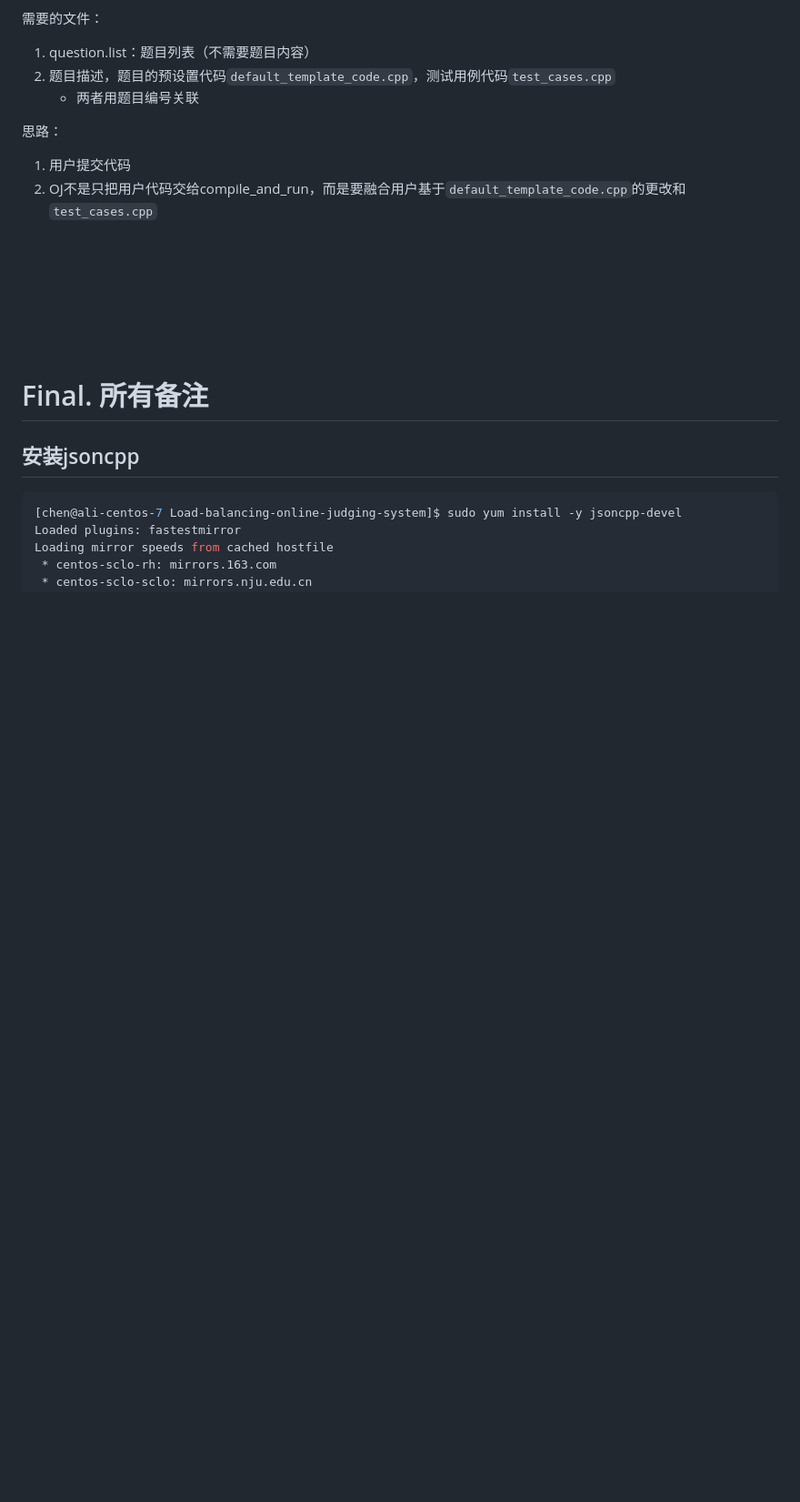
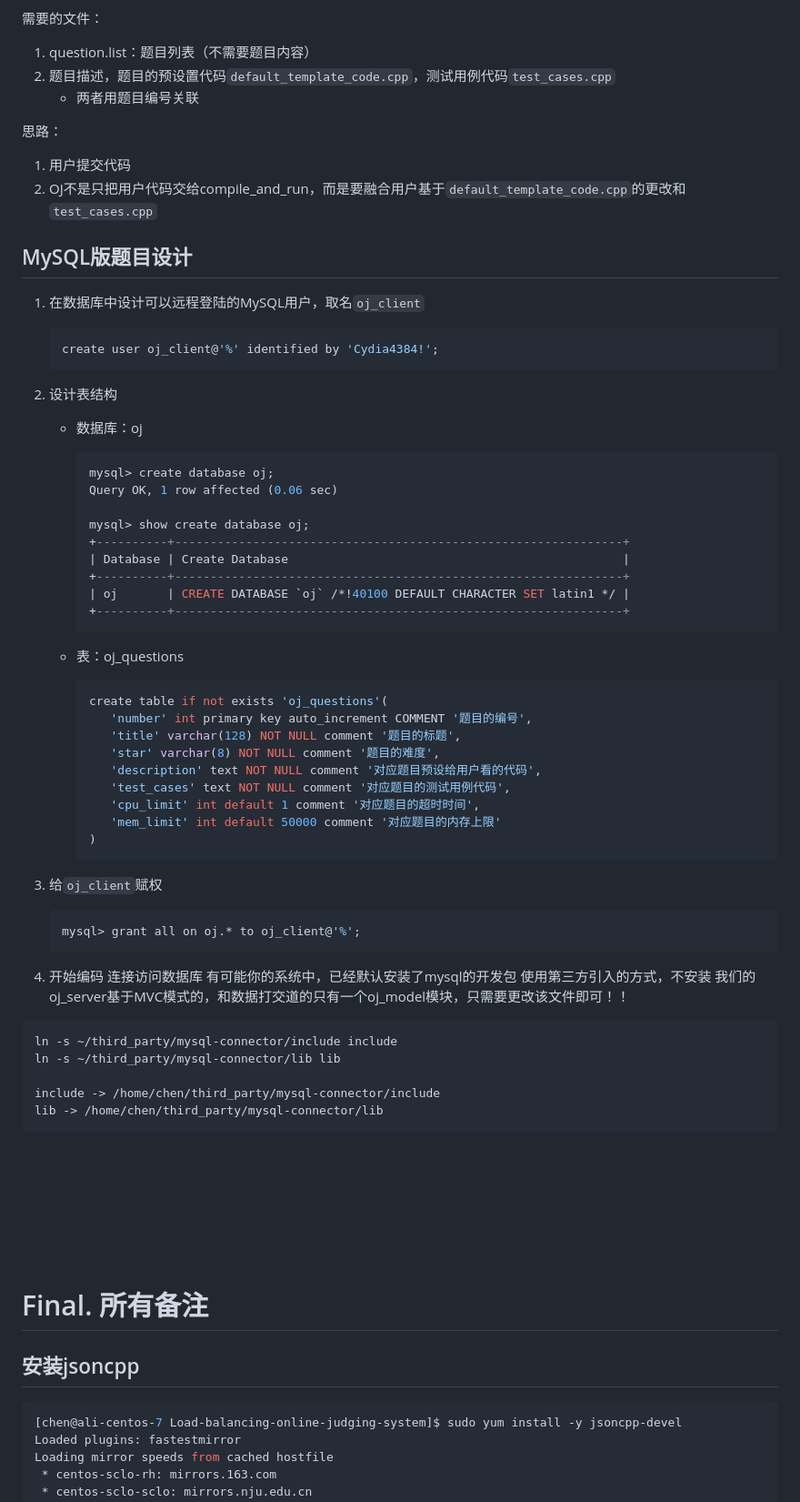
Before and after one commit to NQ-lovecpp/Load-balancing-online-judging-system, a Markdown page: ReadMe.md, the part around the change printed below. Shown: that part at 91% size. Drawn GitHub-style; blank space fills up the shorter version.

````diff
--- a/ReadMe.md
+++ b/ReadMe.md
@@ -419,6 +419,60 @@ flowchart LR
 2. OJ不是只把用户代码交给compile_and_run，而是要融合用户基于`default_template_code.cpp`的更改和`test_cases.cpp`
 
 
+## MySQL版题目设计
+
+1. 在数据库中设计可以远程登陆的MySQL用户，取名`oj_client`
+   ```sql
+   create user oj_client@'%' identified by 'Cydia4384!';
+   ```
+
+2. 设计表结构
+   - 数据库：oj
+      ```sql
+      mysql> create database oj;
+      Query OK, 1 row affected (0.06 sec)
+
+      mysql> show create database oj;
+      +----------+---------------------------------------------------------------+
+      | Database | Create Database                                               |
+      +----------+---------------------------------------------------------------+
+      | oj       | CREATE DATABASE `oj` /*!40100 DEFAULT CHARACTER SET latin1 */ |
+      +----------+---------------------------------------------------------------+
+      ```
+
+   - 表：oj_questions
+      ```sql
+      create table if not exists 'oj_questions'(
+         'number' int primary key auto_increment COMMENT '题目的编号',
+         'title' varchar(128) NOT NULL comment '题目的标题',
+         'star' varchar(8) NOT NULL comment '题目的难度',
+         'description' text NOT NULL comment '对应题目预设给用户看的代码',
+         'test_cases' text NOT NULL comment '对应题目的测试用例代码',
+         'cpu_limit' int default 1 comment '对应题目的超时时间',
+         'mem_limit' int default 50000 comment '对应题目的内存上限'
+      )
+      ```
+
+
+3. 给`oj_client`赋权
+   ```sql
+   mysql> grant all on oj.* to oj_client@'%';
+   ```
+
+
+4. 开始编码
+连接访问数据库
+有可能你的系统中，已经默认安装了mysql的开发包
+使用第三方引入的方式，不安装
+我们的oj_server基于MVC模式的，和数据打交道的只有一个oj_model模块，只需要更改该文件即可！！
+
+```bash
+ln -s ~/third_party/mysql-connector/include include
+ln -s ~/third_party/mysql-connector/lib lib
+
+include -> /home/chen/third_party/mysql-connector/include
+lib -> /home/chen/third_party/mysql-connector/lib
+```
 
 
 
````
Also changed, not shown: other parts of ReadMe.md (+37 -1 lines), ReadMePics/无法显示include名称.png (added), 2 other files.
